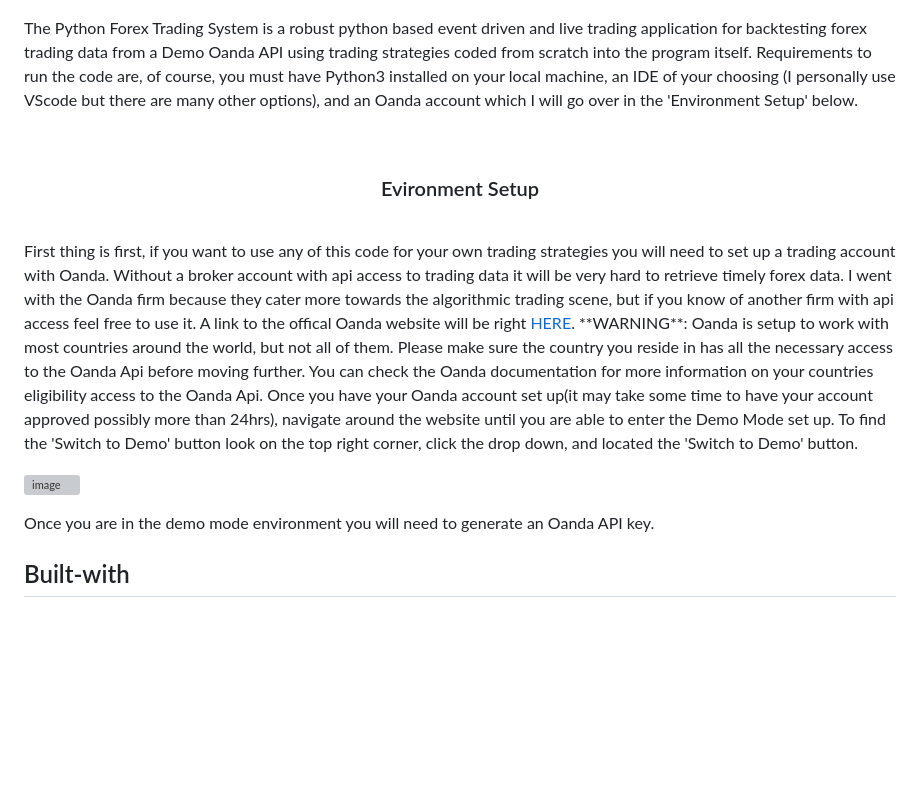
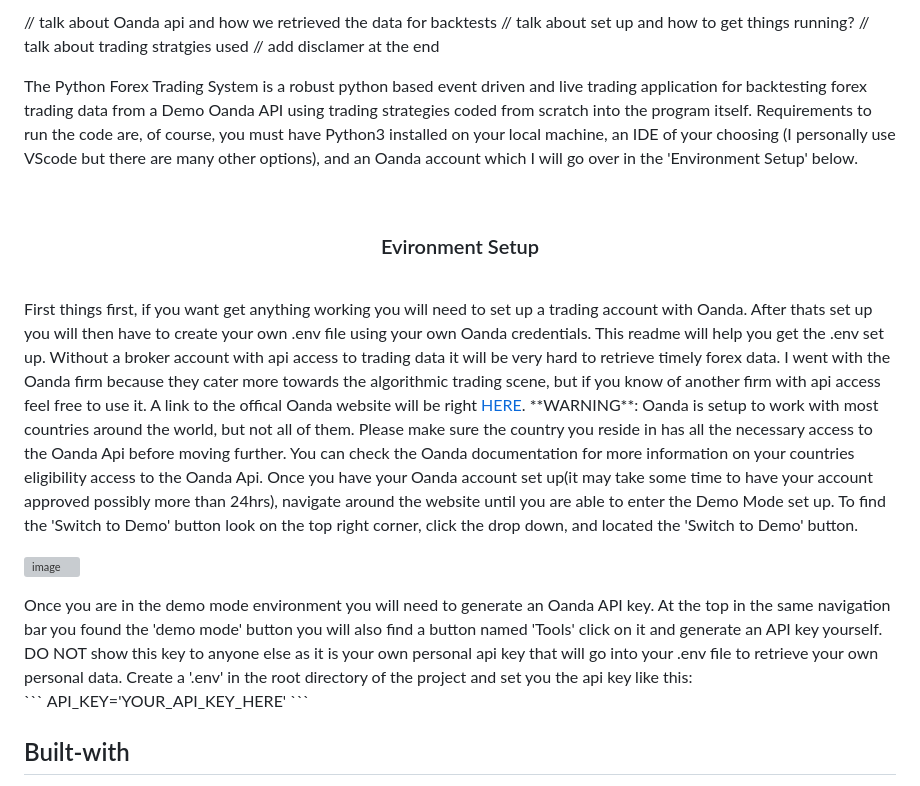
Before and after one commit to itsmarcotime/Forex_trading_system_in_Python, a Markdown page: README.md, the part around one of its changes. Drawn GitHub-style; blank space fills up the shorter version; grey boxes are pictures that could not be loaded.

Commit message:
readme ptsomthing test run

````diff
--- a/README.md
+++ b/README.md
@@ -14,19 +16,24 @@ Built by Marco Mata
 
-
-
+// talk about Oanda api and how we retrieved the data for backtests
+// talk about set up and how to get things running?
+// talk about trading stratgies used
+// add disclamer at the end
 
 <p>
     The Python Forex Trading System is a robust python based event driven and live trading application for backtesting forex trading data from a Demo Oanda API using trading strategies coded from scratch into the program itself. Requirements to run the code are, of course, you must have Python3 installed on your local machine, an IDE of your choosing (I personally use VScode but there are many other options), and an Oanda account which I will go over in the 'Environment Setup' below.
 </p><br />
 <h3 align="center">Evironment Setup</h3><br />
 <p>
-    First thing is first, if you want to use any of this code for your own trading strategies you will need to set up a trading account with Oanda. Without a broker account with api access to trading data it will be very hard to retrieve timely forex data. I went with the Oanda firm because they cater more towards the algorithmic trading scene, but if you know of another firm with api access feel free to use it. A link to the offical Oanda website will be right <a href="https://help.oanda.com/us/en/home.htm#">HERE</a>. **WARNING**: Oanda is setup to work with most countries around the world, but not all of them. Please make sure the country you reside in has all the necessary access to the Oanda Api before moving further. You can check the Oanda documentation for more information on your countries eligibility access to the Oanda Api. Once you have your Oanda account set up(it may take some time to have your account approved possibly more than 24hrs), navigate around the website until you are able to enter the Demo Mode set up. To find the 'Switch to Demo' button look on the top right corner, click the drop down, and located the 'Switch to Demo' button.
+    First things first, if you want get anything working you will need to set up a trading account with Oanda. After thats set up you will then have to create your own .env file using your own Oanda credentials. This readme will help you get the .env set up. Without a broker account with api access to trading data it will be very hard to retrieve timely forex data. I went with the Oanda firm because they cater more towards the algorithmic trading scene, but if you know of another firm with api access feel free to use it. A link to the offical Oanda website will be right <a href="https://help.oanda.com/us/en/home.htm#">HERE</a>. **WARNING**: Oanda is setup to work with most countries around the world, but not all of them. Please make sure the country you reside in has all the necessary access to the Oanda Api before moving further. You can check the Oanda documentation for more information on your countries eligibility access to the Oanda Api. Once you have your Oanda account set up(it may take some time to have your account approved possibly more than 24hrs), navigate around the website until you are able to enter the Demo Mode set up. To find the 'Switch to Demo' button look on the top right corner, click the drop down, and located the 'Switch to Demo' button.
 </p>
 
 ![image](https://github.com/itsmarcotime/Forex_trading_system_in_Python/assets/101440634/158e8a3a-df9d-43ae-8a53-6aaaa86ce7df)
 
 <p>
-    Once you are in the demo mode environment you will need to generate an Oanda API key.
+    Once you are in the demo mode environment you will need to generate an Oanda API key. At the top in the same navigation bar you found the 'demo mode' button you will also find a button named 'Tools' click on it and generate an API key yourself. DO NOT show this key to anyone else as it is your own personal api key that will go into your .env file to retrieve your own personal data. Create a '.env' in the root directory of the project and set you the api key like this:<br />
+    ```
+        API_KEY='YOUR_API_KEY_HERE'
+    ```
 </p>
 
 
````
Also changed, not shown: other parts of README.md (+3 -1 lines).
